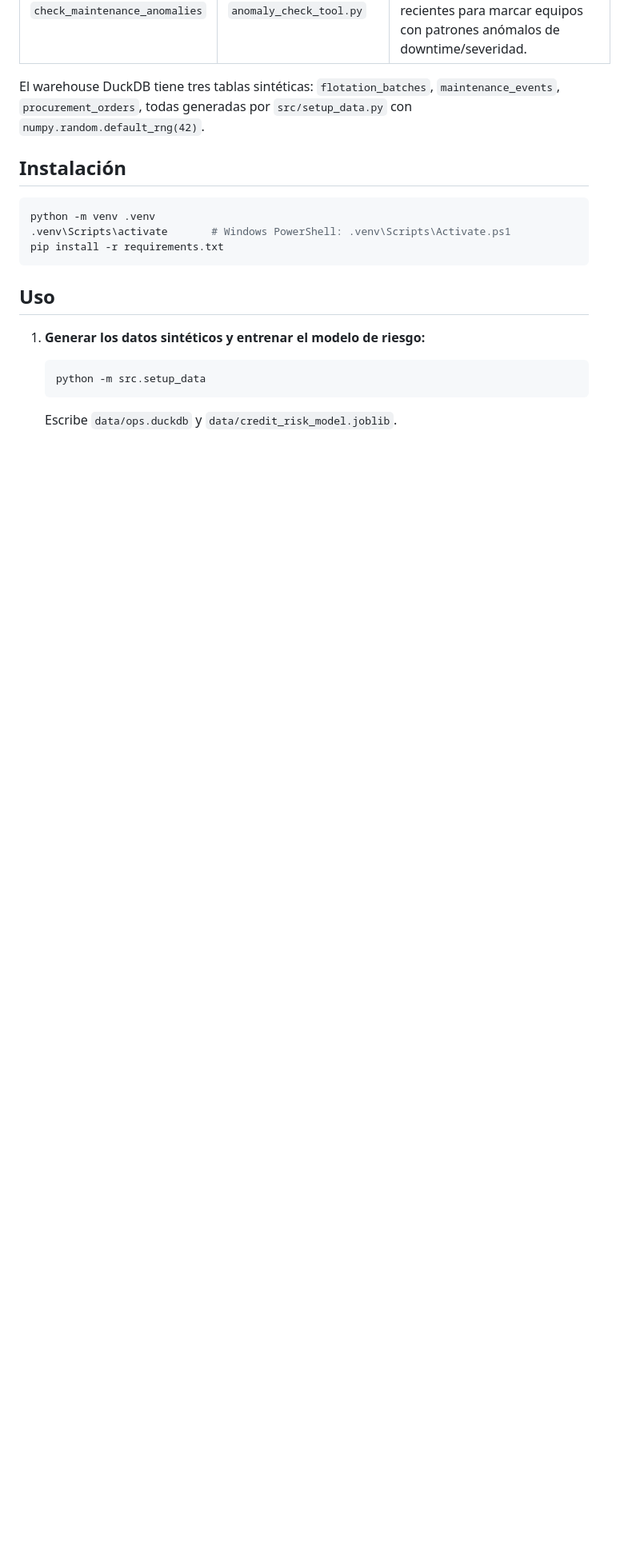
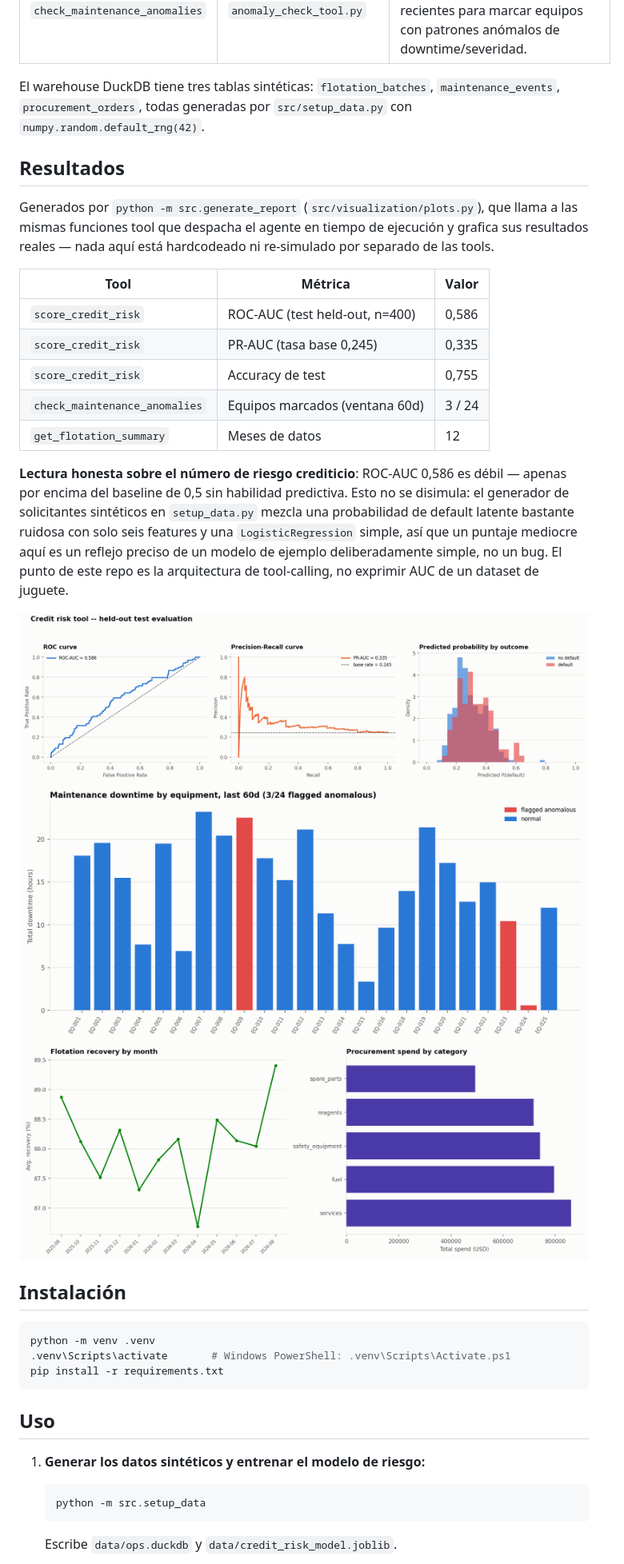
Before and after one commit to Rxyxs/chile-mining-ops-agent, a Markdown page: README.es.md, the part around one of its changes. Shown at 80% size. GitHub-like rendering; pictures changed too: reports/figures/anomaly_scores.png (added), reports/figures/credit_risk_evaluation.png (added), reports/figures/warehouse_overview.png (added); blank space fills up the shorter version.

````diff
--- a/README.es.md
+++ b/README.es.md
@@ -40,6 +40,24 @@ Las tres son funciones Python planas y síncronas, con un schema JSON asociado (
 
 El warehouse DuckDB tiene tres tablas sintéticas: `flotation_batches`, `maintenance_events`, `procurement_orders`, todas generadas por `src/setup_data.py` con `numpy.random.default_rng(42)`.
 
+## Resultados
+
+Generados por `python -m src.generate_report` (`src/visualization/plots.py`), que llama a las mismas funciones tool que despacha el agente en tiempo de ejecución y grafica sus resultados reales — nada aquí está hardcodeado ni re-simulado por separado de las tools.
+
+| Tool | Métrica | Valor |
+|---|---|---|
+| `score_credit_risk` | ROC-AUC (test held-out, n=400) | 0,586 |
+| `score_credit_risk` | PR-AUC (tasa base 0,245) | 0,335 |
+| `score_credit_risk` | Accuracy de test | 0,755 |
+| `check_maintenance_anomalies` | Equipos marcados (ventana 60d) | 3 / 24 |
+| `get_flotation_summary` | Meses de datos | 12 |
+
+**Lectura honesta sobre el número de riesgo crediticio**: ROC-AUC 0,586 es débil — apenas por encima del baseline de 0,5 sin habilidad predictiva. Esto no se disimula: el generador de solicitantes sintéticos en `setup_data.py` mezcla una probabilidad de default latente bastante ruidosa con solo seis features y una `LogisticRegression` simple, así que un puntaje mediocre aquí es un reflejo preciso de un modelo de ejemplo deliberadamente simple, no un bug. El punto de este repo es la arquitectura de tool-calling, no exprimir AUC de un dataset de juguete.
+
+![Evaluación de riesgo crediticio](reports/figures/credit_risk_evaluation.png)
+![Scores de anomalía por equipo](reports/figures/anomaly_scores.png)
+![Resumen del warehouse](reports/figures/warehouse_overview.png)
+
 ## Instalación
 
 ```bash
````
Also changed, not shown: other parts of README.es.md (+13 -4 lines), README.md (+31 -4 lines), 10 other files.
